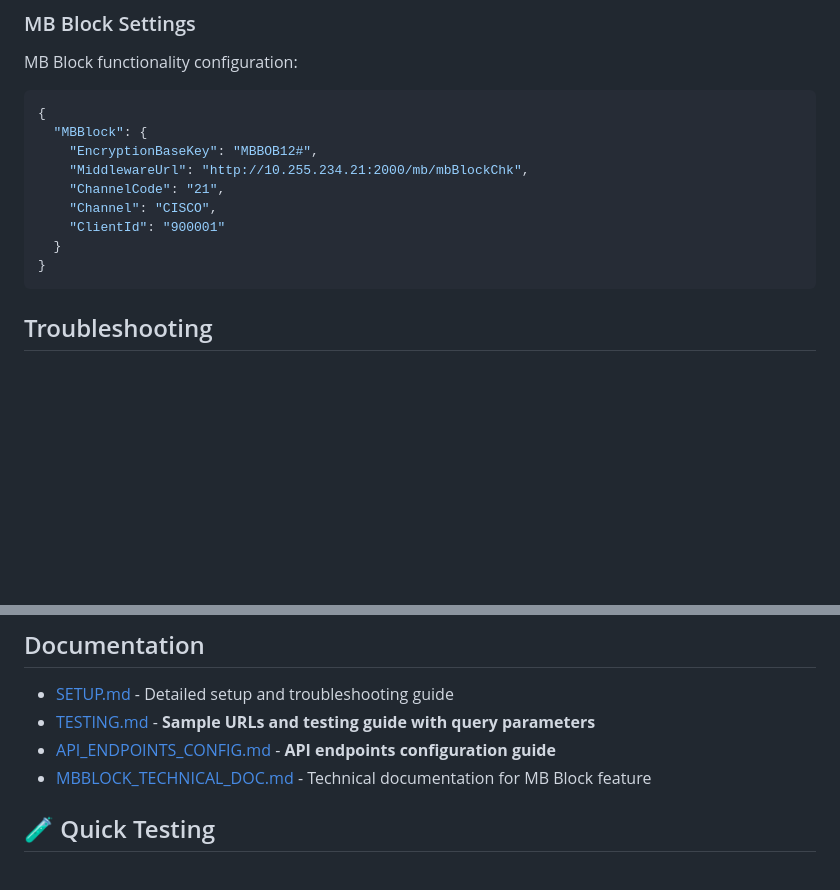
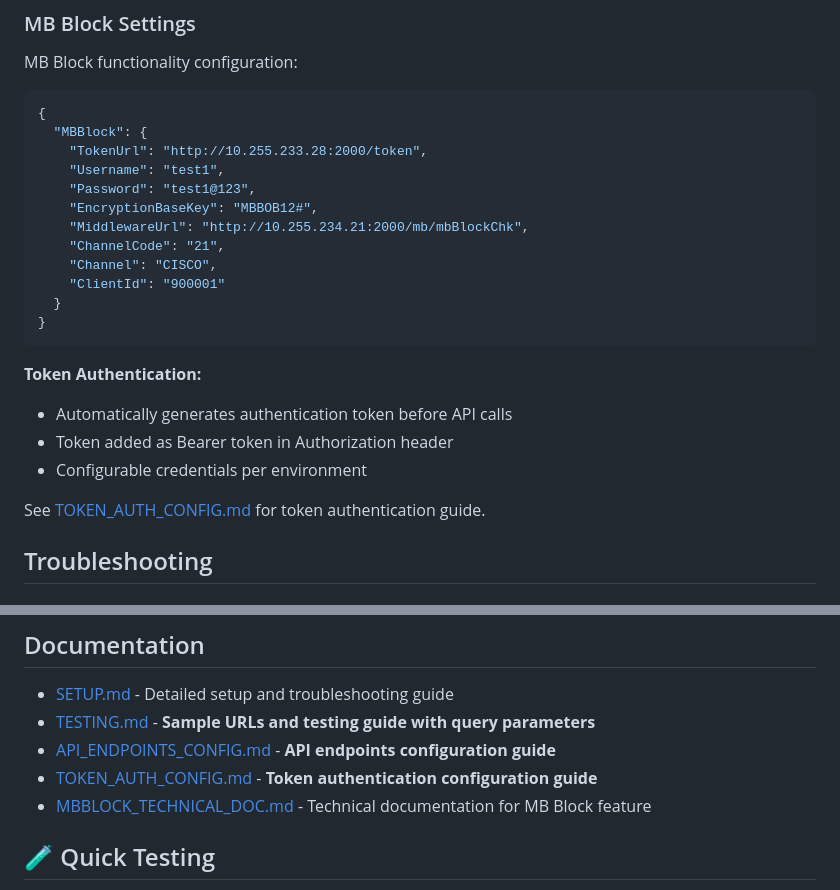
Before and after one commit to livesid44/mbbusiness, a Markdown page: README.md, 2 parts joined by grey strips. Drawn GitHub-style; blank space fills up the shorter version.

Commit message:
Update README with token authentication documentation

````diff
--- a/README.md
+++ b/README.md
@@ -113,6 +113,9 @@ MB Block functionality configuration:
 ```json
 {
   "MBBlock": {
+    "TokenUrl": "http://10.255.233.28:2000/token",
+    "Username": "test1",
+    "Password": "test1@123",
     "EncryptionBaseKey": "MBBOB12#",
     "MiddlewareUrl": "http://10.255.234.21:2000/mb/mbBlockChk",
     "ChannelCode": "21",
@@ -121,6 +124,13 @@ MB Block functionality configuration:
   }
 }
 ```
+
+**Token Authentication:**
+- Automatically generates authentication token before API calls
+- Token added as Bearer token in Authorization header
+- Configurable credentials per environment
+
+See [TOKEN_AUTH_CONFIG.md](MbBusinessApp/TOKEN_AUTH_CONFIG.md) for token authentication guide.
 
 ## Troubleshooting
 
@@ -153,6 +163,7 @@ See detailed documentation for more information.
 - [SETUP.md](SETUP.md) - Detailed setup and troubleshooting guide
 - [TESTING.md](TESTING.md) - **Sample URLs and testing guide with query parameters**
 - [API_ENDPOINTS_CONFIG.md](MbBusinessApp/API_ENDPOINTS_CONFIG.md) - **API endpoints configuration guide**
+- [TOKEN_AUTH_CONFIG.md](MbBusinessApp/TOKEN_AUTH_CONFIG.md) - **Token authentication configuration guide**
 - [MBBLOCK_TECHNICAL_DOC.md](MbBusinessApp/MBBLOCK_TECHNICAL_DOC.md) - Technical documentation for MB Block feature
 
 ## 🧪 Quick Testing
````
